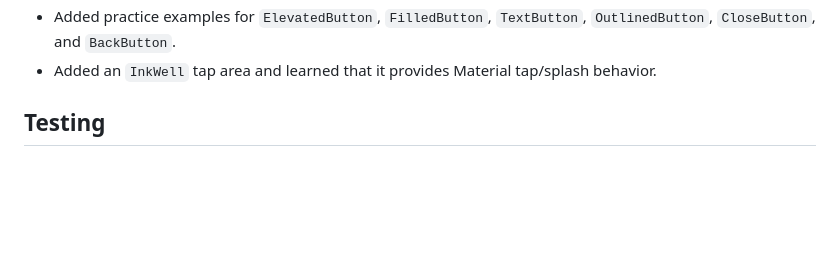
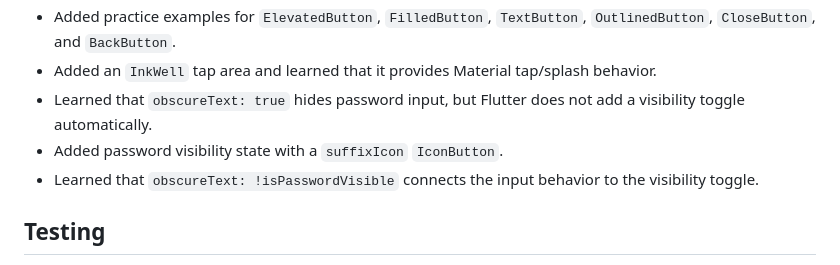
Before and after one commit to yanlimabarbosa/flutter-learning, a Markdown page: flutter_learning_progress.md, the part around one of its changes. Drawn GitHub-style; blank space fills up the shorter version.

```diff
--- a/flutter_learning_progress.md
+++ b/flutter_learning_progress.md
@@ -182,6 +198,9 @@
 - Wrapped the profile page content in `SingleChildScrollView` so the controls can scroll when they exceed the screen height.
 - Added practice examples for `ElevatedButton`, `FilledButton`, `TextButton`, `OutlinedButton`, `CloseButton`, and `BackButton`.
 - Added an `InkWell` tap area and learned that it provides Material tap/splash behavior.
+- Learned that `obscureText: true` hides password input, but Flutter does not add a visibility toggle automatically.
+- Added password visibility state with a `suffixIcon` `IconButton`.
+- Learned that `obscureText: !isPasswordVisible` connects the input behavior to the visibility toggle.
 
 ## Testing
 
```
Also changed, not shown: other parts of flutter_learning_progress.md (+23 -0 lines).
